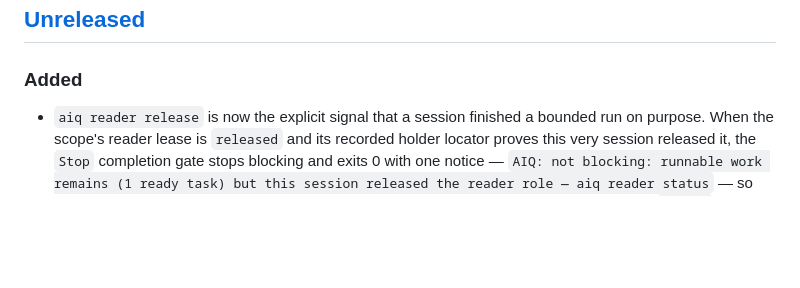
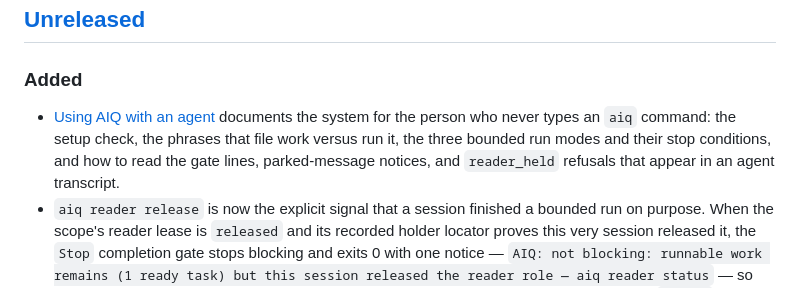
Before and after one commit to spincyc/aiq, a Markdown page: CHANGELOG.md, the part around the change. Rendered like a GitHub page; blank space fills up the shorter version.

```diff
--- a/CHANGELOG.md
+++ b/CHANGELOG.md
@@ -10,6 +10,11 @@ effects documents, capability contracts, and integration manifests.
 
 ### Added
 
+- [Using AIQ with an agent](docs/using-with-an-agent.md) documents the system
+  for the person who never types an `aiq` command: the setup check, the
+  phrases that file work versus run it, the three bounded run modes and their
+  stop conditions, and how to read the gate lines, parked-message notices, and
+  `reader_held` refusals that appear in an agent transcript.
 - `aiq reader release` is now the explicit signal that a session finished a
   bounded run on purpose. When the scope's reader lease is `released` and its
   recorded holder locator proves this very session released it, the `Stop`
```
Also changed, not shown: README.md (+1 -0 lines), docs/using-with-an-agent.md (added, +357 -0 lines).
